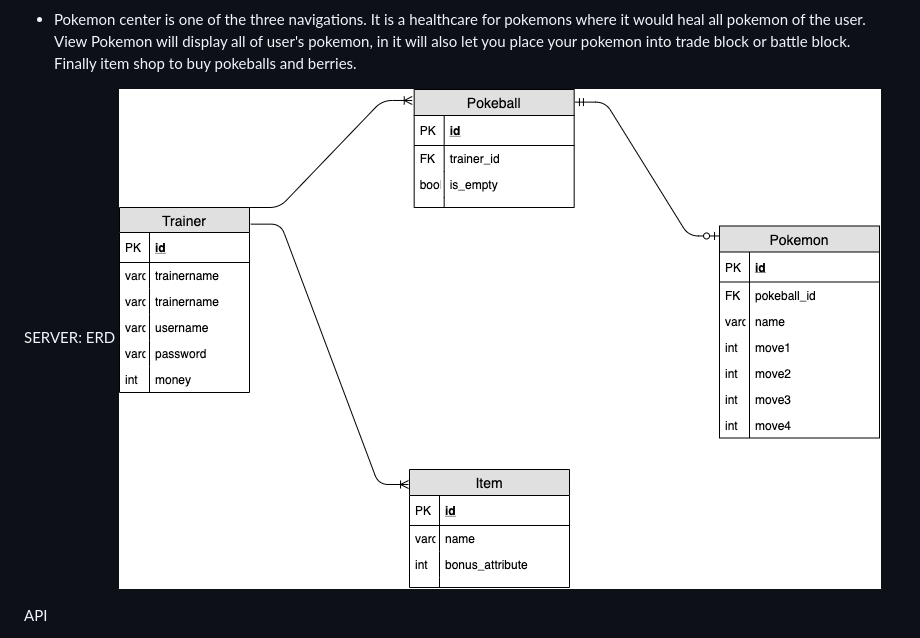
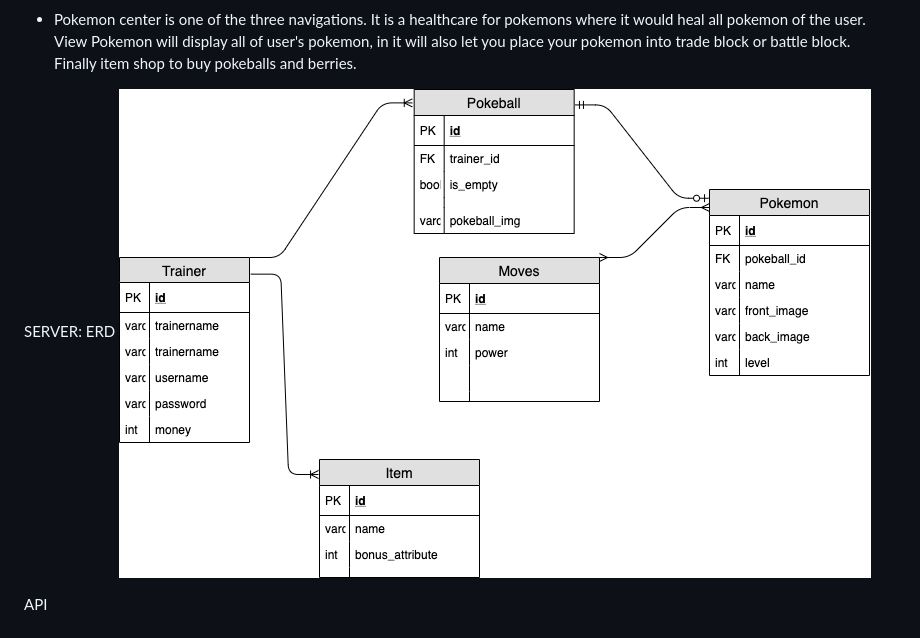
Before and after one commit to samuel-joseph/project_4, a Markdown page: README.md, the part around the change. Drawn GitHub-style; pictures changed too: image_readme/ERD1.png (added).

Commit message:
New erd image uploaded where a new table named moves is added.

```diff
--- a/README.md
+++ b/README.md
@@ -39,7 +39,7 @@ MVP:
 
 SERVER:
   ERD
-![Logo](./image_readme/ERD.png)
+![Logo](./image_readme/ERD1.png)
 
   API
  - https://pokeapi.co/api/v2/pokemon/
```
Also changed, not shown: 1 other file.
